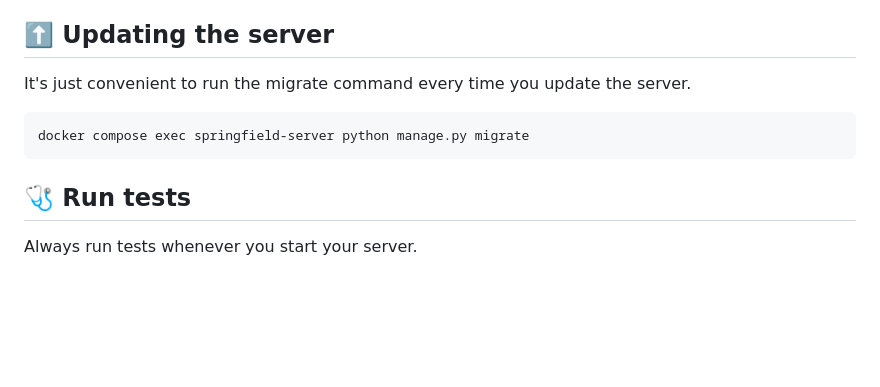
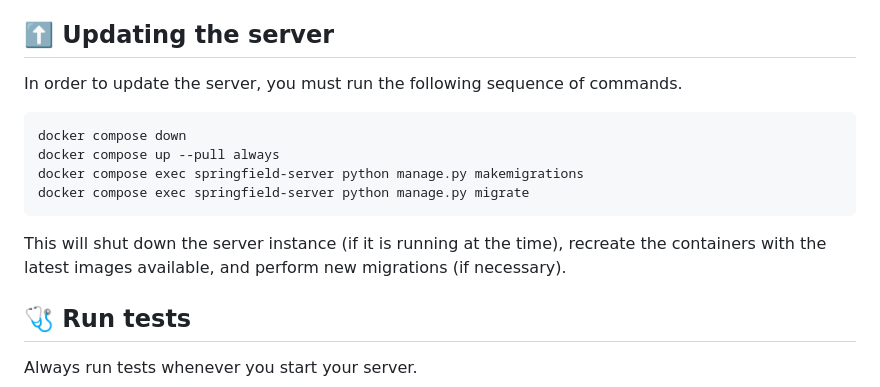
Before and after one commit to al1sant0s/springfield, a Markdown page: README.md, the part around the change. GitHub-like rendering; blank space fills up the shorter version.

Commit message:
Update server update instructions in README
Clarify the steps to update the server in the README.

````diff
--- a/README.md
+++ b/README.md
@@ -424,11 +424,15 @@ I highly recommend picking PostgreSQL as your database. If you decide to pick an
 
 ## ⬆️ Updating the server
 
-It's just convenient to run the migrate command every time you update the server.
+In order to update the server, you must run the following sequence of commands.
 
 ```sh
+docker compose down
+docker compose up --pull always
+docker compose exec springfield-server python manage.py makemigrations
 docker compose exec springfield-server python manage.py migrate
 ```
+This will shut down the server instance (if it is running at the time), recreate the containers with the latest images available, and perform new migrations (if necessary).
 
 ## 🩺 Run tests
 
````
